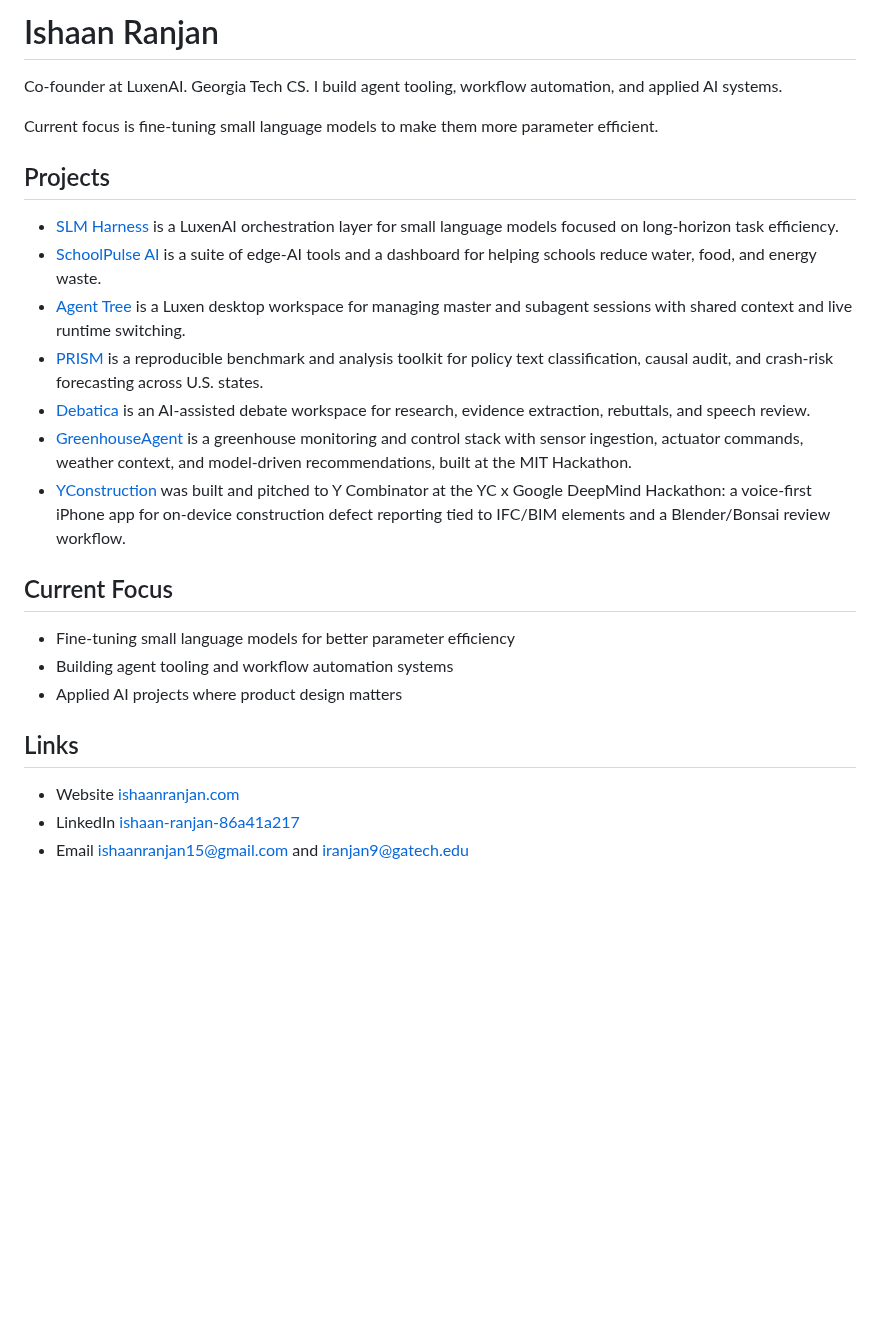
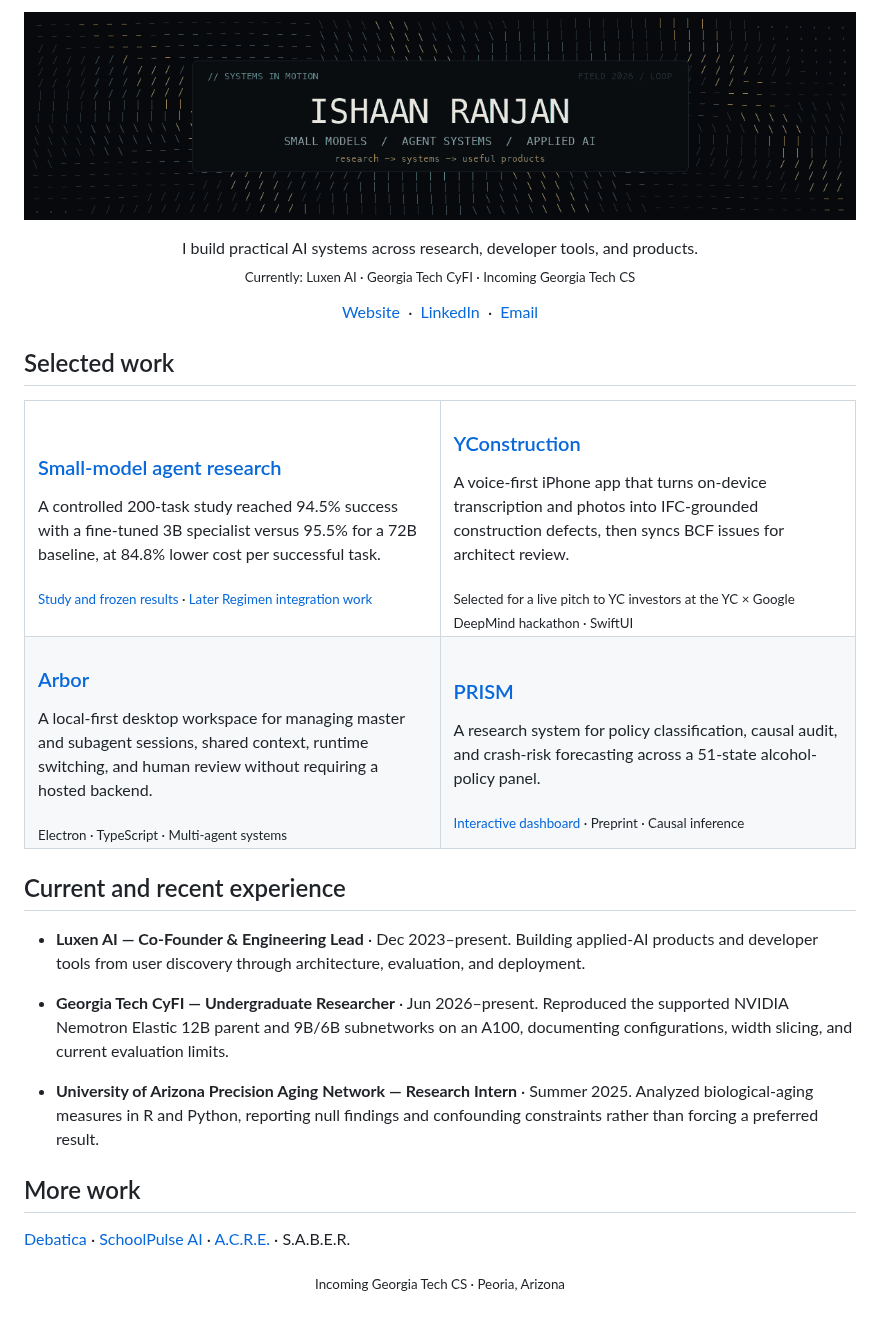
Before and after one commit to IshaanAyaan/IshaanAyaan, a Markdown page: README.md, the part around the change. Rendered like a GitHub page; pictures changed too: assets/ascii-flow.gif (added); blank space fills up the shorter version.

Commit message:
Refresh profile with animated ASCII flow

```diff
--- a/README.md
+++ b/README.md
@@ -1,27 +1,65 @@
-# Ishaan Ranjan
+<p align="center">
+  <img src="./assets/ascii-flow.gif" width="100%" alt="Animated ASCII flow field surrounding the name Ishaan Ranjan" />
+</p>
 
-Co-founder at LuxenAI. Georgia Tech CS. I build agent tooling, workflow automation, and applied AI systems.
+<p align="center">
+  I build practical AI systems across research, developer tools, and products.
+  <br />
+  <sub>Currently: Luxen AI · Georgia Tech CyFI · Incoming Georgia Tech CS</sub>
+</p>
 
-Current focus is fine-tuning small language models to make them more parameter efficient.
+<p align="center">
+  <a href="https://ishaanranjan.com">Website</a>
+  &nbsp;·&nbsp;
+  <a href="https://www.linkedin.com/in/ishaan-ranjan-86a41a217">LinkedIn</a>
+  &nbsp;·&nbsp;
+  <a href="mailto:ishaanranjan15@gmail.com">Email</a>
+</p>
 
-## Projects
+## Selected work
 
-- [SLM Harness](https://github.com/LuxenAI/slmharness) is a LuxenAI orchestration layer for small language models focused on long-horizon task efficiency.
-- [SchoolPulse AI](https://github.com/IshaanAyaan/SchoolPulse-AI) is a suite of edge-AI tools and a dashboard for helping schools reduce water, food, and energy waste.
-- [Agent Tree](https://github.com/IshaanAyaan/agent-tree) is a Luxen desktop workspace for managing master and subagent sessions with shared context and live runtime switching.
-- [PRISM](https://github.com/IshaanAyaan/prism-policy-ai) is a reproducible benchmark and analysis toolkit for policy text classification, causal audit, and crash-risk forecasting across U.S. states.
-- [Debatica](https://github.com/IshaanAyaan/debaticav2) is an AI-assisted debate workspace for research, evidence extraction, rebuttals, and speech review.
-- [GreenhouseAgent](https://github.com/IshaanAyaan/GreenhouseAgent) is a greenhouse monitoring and control stack with sensor ingestion, actuator commands, weather context, and model-driven recommendations, built at the MIT Hackathon.
-- [YConstruction](https://github.com/IshaanAyaan/YConstruction) was built and pitched to Y Combinator at the YC x Google DeepMind Hackathon: a voice-first iPhone app for on-device construction defect reporting tied to IFC/BIM elements and a Blender/Bonsai review workflow.
+<table>
+  <tr>
+    <td width="50%" valign="top">
+      <h3><a href="https://github.com/IshaanAyaan/slm-agents">Small-model agent research</a></h3>
+      <p>A controlled 200-task study reached 94.5% success with a fine-tuned 3B specialist versus 95.5% for a 72B baseline, at 84.8% lower cost per successful task.</p>
+      <sub><a href="https://github.com/IshaanAyaan/slm-agents">Study and frozen results</a> · <a href="https://github.com/LuxenAI/regimen">Later Regimen integration work</a></sub>
+    </td>
+    <td width="50%" valign="top">
+      <h3><a href="https://github.com/IshaanAyaan/YConstruction">YConstruction</a></h3>
+      <p>A voice-first iPhone app that turns on-device transcription and photos into IFC-grounded construction defects, then syncs BCF issues for architect review.</p>
+      <sub>Selected for a live pitch to YC investors at the YC × Google DeepMind hackathon · SwiftUI</sub>
+    </td>
+  </tr>
+  <tr>
+    <td width="50%" valign="top">
+      <h3><a href="https://github.com/LuxenAI/arbor">Arbor</a></h3>
+      <p>A local-first desktop workspace for managing master and subagent sessions, shared context, runtime switching, and human review without requiring a hosted backend.</p>
+      <sub>Electron · TypeScript · Multi-agent systems</sub>
+    </td>
+    <td width="50%" valign="top">
+      <h3><a href="https://github.com/IshaanAyaan/prism-policy-dashboard">PRISM</a></h3>
+      <p>A research system for policy classification, causal audit, and crash-risk forecasting across a 51-state alcohol-policy panel.</p>
+      <sub><a href="https://prism-policy-dashboard.vercel.app">Interactive dashboard</a> · Preprint · Causal inference</sub>
+    </td>
+  </tr>
+</table>
 
-## Current Focus
+## Current and recent experience
 
-- Fine-tuning small language models for better parameter efficiency
-- Building agent tooling and workflow automation systems
-- Applied AI projects where product design matters
+- **Luxen AI — Co-Founder & Engineering Lead** · Dec 2023–present. Building applied-AI products and developer tools from user discovery through architecture, evaluation, and deployment.
 
-## Links
+- **Georgia Tech CyFI — Undergraduate Researcher** · Jun 2026–present. Reproduced the supported NVIDIA Nemotron Elastic 12B parent and 9B/6B subnetworks on an A100, documenting configurations, width slicing, and current evaluation limits.
 
-- Website [ishaanranjan.com](https://ishaanranjan.com)
-- LinkedIn [ishaan-ranjan-86a41a217](https://www.linkedin.com/in/ishaan-ranjan-86a41a217)
-- Email [ishaanranjan15@gmail.com](mailto:ishaanranjan15@gmail.com) and [iranjan9@gatech.edu](mailto:iranjan9@gatech.edu)
+- **University of Arizona Precision Aging Network — Research Intern** · Summer 2025. Analyzed biological-aging measures in R and Python, reporting null findings and confounding constraints rather than forcing a preferred result.
+
+## More work
+
+[Debatica](https://github.com/IshaanAyaan/debaticav2) ·
+[SchoolPulse AI](https://github.com/IshaanAyaan/SchoolPulse-AI) ·
+[A.C.R.E.](https://github.com/IshaanAyaan/GreenhouseAgent) ·
+S.A.B.E.R.
+
+<p align="center">
+  <sub>Incoming Georgia Tech CS · Peoria, Arizona</sub>
+</p>
```
Also changed, not shown: 1 other file.
